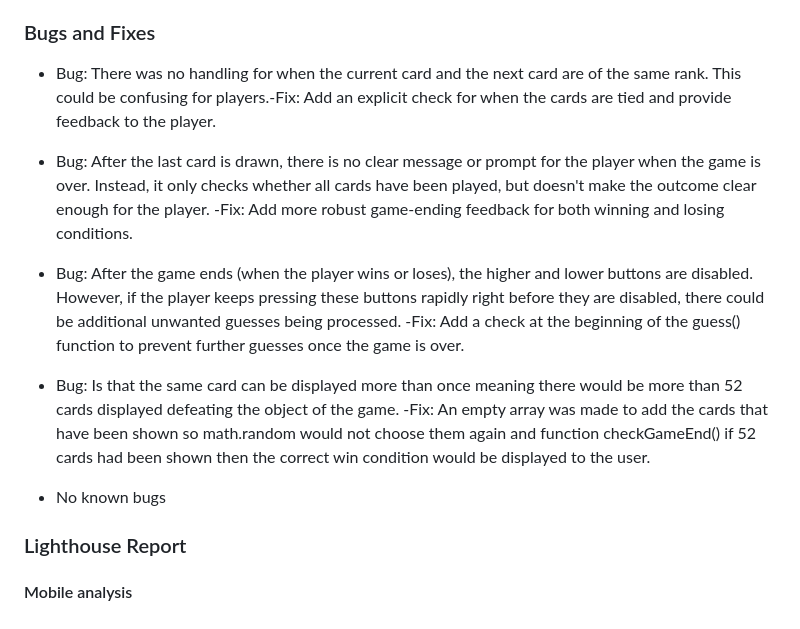
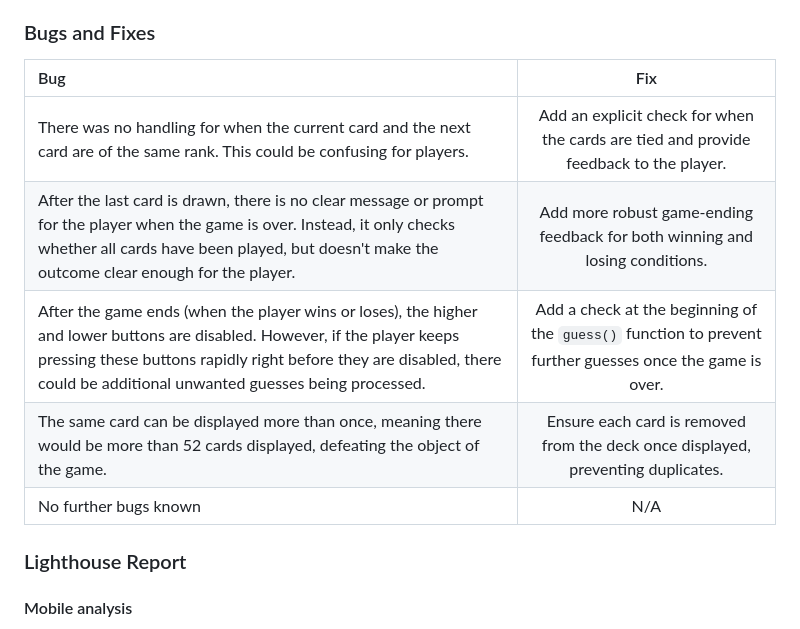
Before and after one commit to RhysTyler112/Interactive-Front-End-Development, a Markdown page: README.md, the part around the change. Drawn GitHub-style.

Commit message:
update bugs and fixes into a table

```diff
--- a/README.md
+++ b/README.md
@@ -201,14 +201,14 @@ The W3C Markup Validator and W3C CSS Validator services were used to validate ev
 
 ### Bugs and Fixes
 
-*  Bug: There was no handling for when the current card and the next card are of the same rank. This could be confusing for players.-Fix: Add an explicit check for when the cards are tied and provide feedback to the player.
+| Bug                                                                                     | Fix                                                                                                               |
+| :-------------------------------------------------------------------------------------- | :--------------------------------------------------------------------------------------------------------------: |
+| There was no handling for when the current card and the next card are of the same rank. This could be confusing for players. | Add an explicit check for when the cards are tied and provide feedback to the player.                        |
+| After the last card is drawn, there is no clear message or prompt for the player when the game is over. Instead, it only checks whether all cards have been played, but doesn't make the outcome clear enough for the player. | Add more robust game-ending feedback for both winning and losing conditions.                                       |
+| After the game ends (when the player wins or loses), the higher and lower buttons are disabled. However, if the player keeps pressing these buttons rapidly right before they are disabled, there could be additional unwanted guesses being processed. | Add a check at the beginning of the `guess()` function to prevent further guesses once the game is over.           |
+| The same card can be displayed more than once, meaning there would be more than 52 cards displayed, defeating the object of the game. | Ensure each card is removed from the deck once displayed, preventing duplicates.                                  |
+| No further bugs known                                                                  | N/A                                                                                                               |
 
-*   Bug: After the last card is drawn, there is no clear message or prompt for the player when the game is over. Instead, it only checks whether all cards have been played, but doesn't make the outcome clear enough for the player. -Fix: Add more robust game-ending feedback for both winning and losing conditions.
-
-*   Bug: After the game ends (when the player wins or loses), the higher and lower buttons are disabled. However, if the player keeps pressing these buttons rapidly right before they are disabled, there could be additional unwanted guesses being processed. -Fix: Add a check at the beginning of the guess() function to prevent further guesses once the game is over.
-
-* Bug: Is that the same card can be displayed more than once meaning there would be more than 52 cards displayed defeating the object of the game. -Fix: An empty array was made to add the cards that have been shown so math.random would not choose them again and function checkGameEnd() if 52 cards had been shown then the correct win condition would be displayed to the user.
-*   No known bugs
 
 ### Lighthouse Report
 
```
